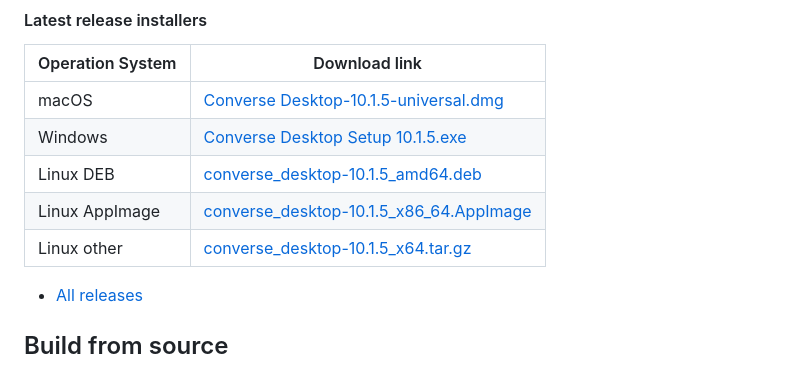
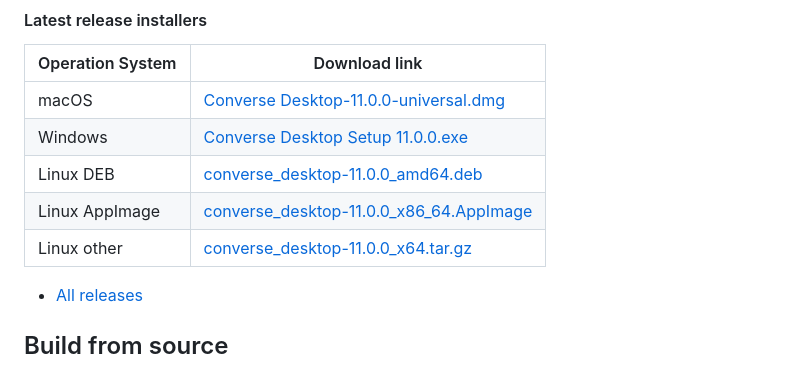
Before and after one commit to conversejs/converse-desktop, a Markdown page: README.md, the part around the change. Rendered like a GitHub page.

Commit message:
Update version in README

```diff
--- a/README.md
+++ b/README.md
@@ -32,11 +32,11 @@ See [CHANGES.md](https://github.com/conversejs/converse-desktop/blob/master/CHAN
 
 | Operation System | Download link                                                                                                                                               |
 |------------------|-------------------------------------------------------------------------------------------------------------------------------------------------------------|
-| macOS            | [Converse Desktop-10.1.5-universal.dmg](https://github.com/conversejs/converse-desktop/releases/download/v10.1.5/Converse.Desktop-10.1.5-universal.dmg)     |
-| Windows          | [Converse Desktop Setup 10.1.5.exe](https://github.com/conversejs/converse-desktop/releases/download/v10.1.5/Converse.Desktop.Setup.10.1.5.exe)             |
-| Linux DEB        | [converse_desktop-10.1.5_amd64.deb](https://github.com/conversejs/converse-desktop/releases/download/v10.1.5/converse_desktop-10.1.5_amd64.deb)             |
-| Linux AppImage   | [converse_desktop-10.1.5_x86_64.AppImage](https://github.com/conversejs/converse-desktop/releases/download/v10.1.5/converse_desktop-10.1.5_x86_64.AppImage) |
-| Linux other      | [converse_desktop-10.1.5_x64.tar.gz](https://github.com/conversejs/converse-desktop/releases/download/v10.1.5/converse_desktop-10.1.5_x64.tar.gz)           |
+| macOS            | [Converse Desktop-11.0.0-universal.dmg](https://github.com/conversejs/converse-desktop/releases/download/v11.0.0/Converse.Desktop-11.0.0-universal.dmg)     |
+| Windows          | [Converse Desktop Setup 11.0.0.exe](https://github.com/conversejs/converse-desktop/releases/download/v11.0.0/Converse.Desktop.Setup.11.0.0.exe)             |
+| Linux DEB        | [converse_desktop-11.0.0_amd64.deb](https://github.com/conversejs/converse-desktop/releases/download/v11.0.0/converse_desktop-11.0.0_amd64.deb)             |
+| Linux AppImage   | [converse_desktop-11.0.0_x86_64.AppImage](https://github.com/conversejs/converse-desktop/releases/download/v11.0.0/converse_desktop-11.0.0_x86_64.AppImage) |
+| Linux other      | [converse_desktop-11.0.0_x64.tar.gz](https://github.com/conversejs/converse-desktop/releases/download/v11.0.0/converse_desktop-11.0.0_x64.tar.gz)           |
 
 - [All releases](https://github.com/conversejs/converse-desktop/releases)
 
```
